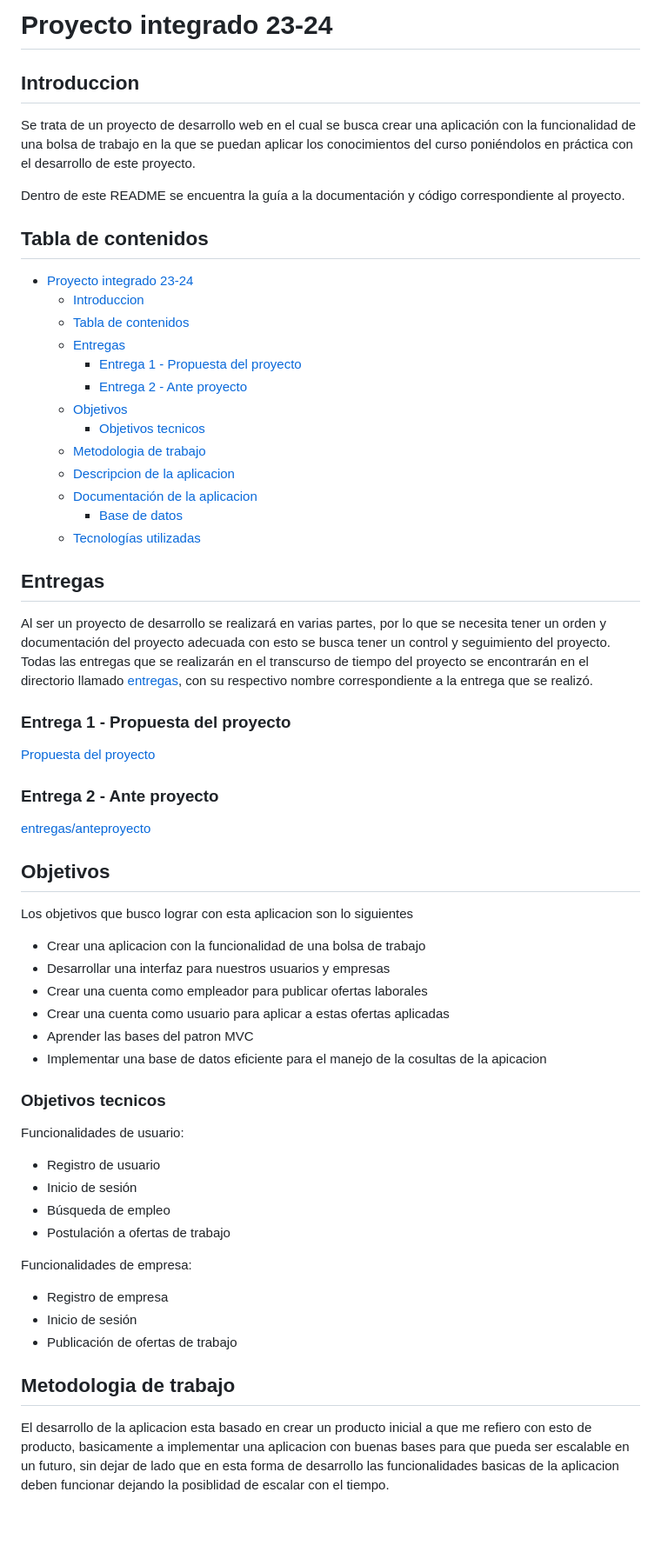
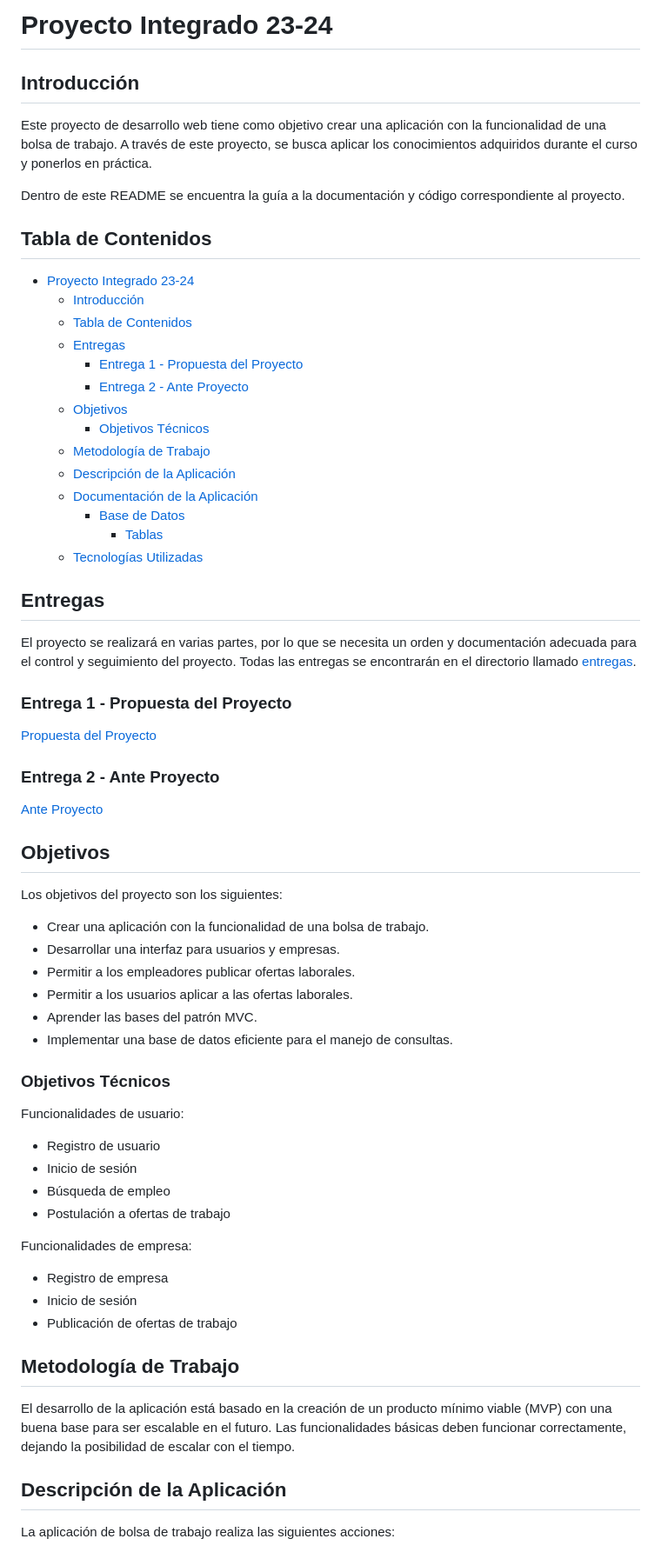
Before and after one commit to Art3611/Bolsa-de-trabajo, a Markdown page: README.md, the part around the change printed below. Shown: that part at 87% size. GitHub-like rendering; blank space fills up the shorter version.

```diff
--- a/README.md
+++ b/README.md
@@ -1,55 +1,47 @@
-# Proyecto integrado 23-24
+# Proyecto Integrado 23-24
 
-## Introduccion
-Se trata de un proyecto de desarrollo web
-en el cual se busca crear una aplicación con la funcionalidad de una bolsa de
-trabajo en la que se puedan aplicar los conocimientos del curso poniéndolos en
-práctica con el desarrollo de este proyecto.
+## Introducción
+Este proyecto de desarrollo web tiene como objetivo crear una aplicación con la funcionalidad de una bolsa de trabajo. A través de este proyecto, se busca aplicar los conocimientos adquiridos durante el curso y ponerlos en práctica.
 
-Dentro de este README se encuentra la guía a la documentación y código
-correspondiente al proyecto.
+Dentro de este README se encuentra la guía a la documentación y código correspondiente al proyecto.
 
-## Tabla de contenidos
+## Tabla de Contenidos
 
-- [Proyecto integrado 23-24](#proyecto-integrado-23-24)
-  - [Introduccion](#introduccion)
-  - [Tabla de contenidos](#tabla-de-contenidos)
+- [Proyecto Integrado 23-24](#proyecto-integrado-23-24)
+  - [Introducción](#introducción)
+  - [Tabla de Contenidos](#tabla-de-contenidos)
   - [Entregas](#entregas)
-    - [Entrega 1 - Propuesta del proyecto](#entrega-1---propuesta-del-proyecto)
-    - [Entrega 2 - Ante proyecto](#entrega-2---ante-proyecto)
+    - [Entrega 1 - Propuesta del Proyecto](#entrega-1---propuesta-del-proyecto)
+    - [Entrega 2 - Ante Proyecto](#entrega-2---ante-proyecto)
   - [Objetivos](#objetivos)
-    - [Objetivos tecnicos](#objetivos-tecnicos)
-  - [Metodologia de trabajo](#metodologia-de-trabajo)
-  - [Descripcion de la aplicacion](#descripcion-de-la-aplicacion)
-  - [Documentación de la aplicacion](#documentación-de-la-aplicacion)
-    - [Base de datos](#base-de-datos)
-  - [Tecnologías utilizadas](#tecnologías-utilizadas)
+    - [Objetivos Técnicos](#objetivos-técnicos)
+  - [Metodología de Trabajo](#metodología-de-trabajo)
+  - [Descripción de la Aplicación](#descripción-de-la-aplicación)
+  - [Documentación de la Aplicación](#documentación-de-la-aplicación)
+    - [Base de Datos](#base-de-datos)
+      - [Tablas](#tablas)
+  - [Tecnologías Utilizadas](#tecnologías-utilizadas)
 
 ## Entregas
-Al ser un proyecto de desarrollo se realizará en varias partes, por lo que se necesita
-tener un orden y documentación del proyecto adecuada con esto se busca tener un control
-y seguimiento del proyecto. Todas las entregas que se realizarán en el transcurso de
-tiempo del proyecto se encontrarán en el directorio llamado [entregas](./entregas/),
-con su respectivo nombre correspondiente a la entrega que se realizó.
+El proyecto se realizará en varias partes, por lo que se necesita un orden y documentación adecuada para el control y seguimiento del proyecto. Todas las entregas se encontrarán en el directorio llamado [entregas](./entregas/).
 
-### Entrega 1 - Propuesta del proyecto
+### Entrega 1 - Propuesta del Proyecto
+[Propuesta del Proyecto](./entregas/anteproyecto/propuesta%20de%20proyecto)
 
-[Propuesta del proyecto](./entregas/anteproyecto/propuesta%20de%20proyecto)
-
-### Entrega 2 - Ante proyecto
-[entregas/anteproyecto](./entregas/anteproyecto/)
-
+### Entrega 2 - Ante Proyecto
+[Ante Proyecto](./entregas/anteproyecto/)
 
 ## Objetivos
-Los objetivos que busco lograr con esta aplicacion son lo siguientes
+Los objetivos del proyecto son los siguientes:
 
-- Crear una aplicacion con la funcionalidad de una bolsa de trabajo
-- Desarrollar una interfaz para nuestros usuarios y empresas
-- Crear una cuenta como empleador para publicar ofertas laborales
-- Crear una cuenta como usuario para aplicar a estas ofertas aplicadas
-- Aprender las bases del patron MVC
-- Implementar una base de datos eficiente para el manejo de la cosultas de la apicacion
-### Objetivos tecnicos
+- Crear una aplicación con la funcionalidad de una bolsa de trabajo.
+- Desarrollar una interfaz para usuarios y empresas.
+- Permitir a los empleadores publicar ofertas laborales.
+- Permitir a los usuarios aplicar a las ofertas laborales.
+- Aprender las bases del patrón MVC.
+- Implementar una base de datos eficiente para el manejo de consultas.
+
+### Objetivos Técnicos
 Funcionalidades de usuario:
 
 - Registro de usuario
@@ -58,11 +50,14 @@ Funcionalidades de usuario:
 - Postulación a ofertas de trabajo
 
 Funcionalidades de empresa:
+
 - Registro de empresa
 - Inicio de sesión
 - Publicación de ofertas de trabajo
 
-## Metodologia de trabajo
-El desarrollo de la aplicacion esta basado en crear un producto inicial a que me refiero con esto de producto, basicamente a implementar una aplicacion con buenas bases para que pueda ser escalable en un futuro, sin dejar de lado que en esta forma de desarrollo las funcionalidades basicas de la aplicacion deben funcionar dejando la posiblidad de escalar con el tiempo.
+## Metodología de Trabajo
+El desarrollo de la aplicación está basado en la creación de un producto mínimo viable (MVP) con una buena base para ser escalable en el futuro. Las funcionalidades básicas deben funcionar correctamente, dejando la posibilidad de escalar con el tiempo.
 
+## Descripción de la Aplicación
+La aplicación de bolsa de trabajo realiza las siguientes acciones:
 
```
Also changed, not shown: other parts of README.md (+66 -33 lines).
